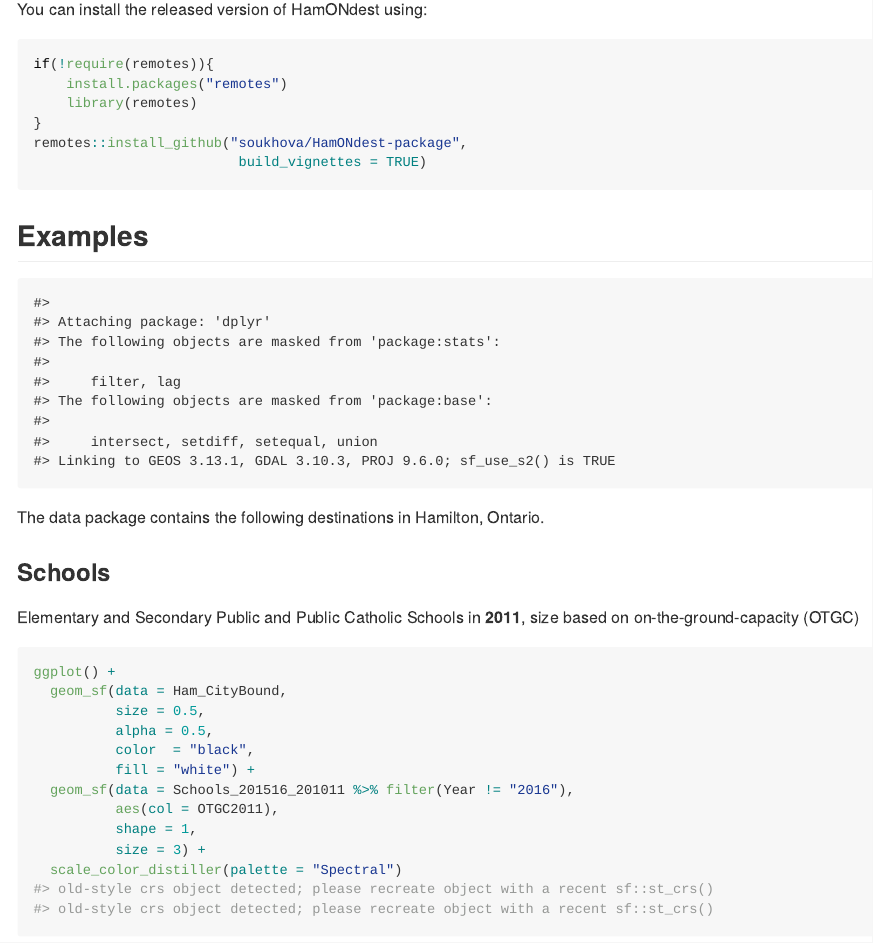
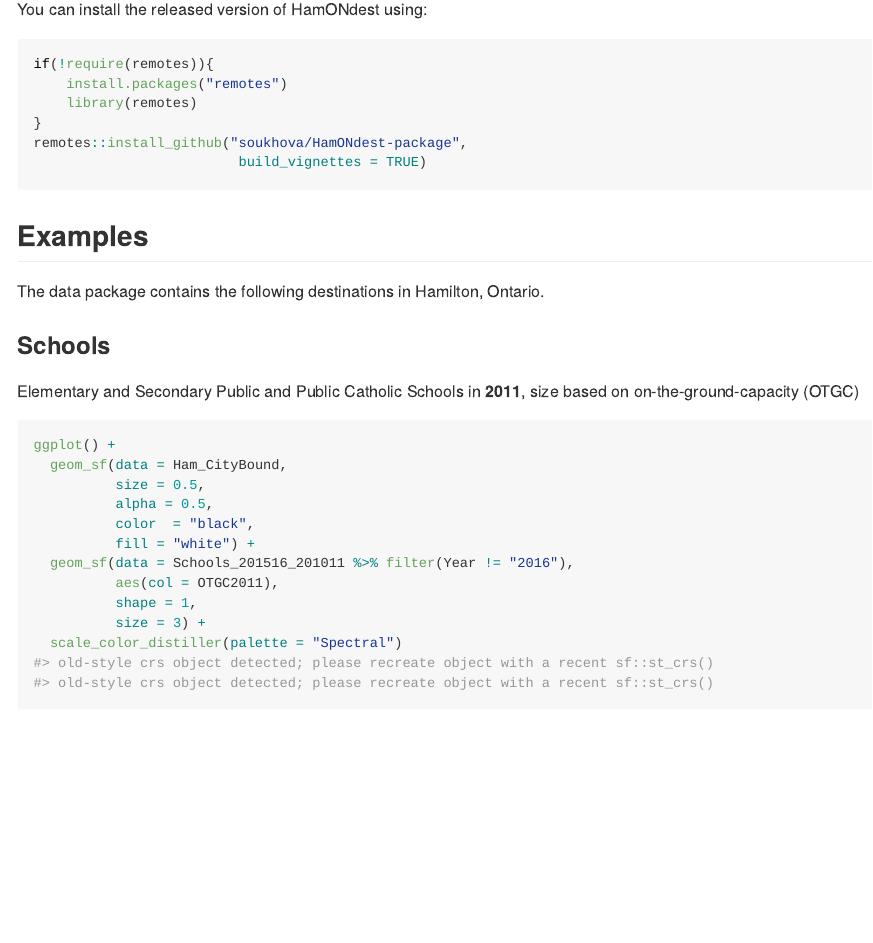
Before and after one commit to soukhova/HamONdest-package, an R Markdown document (README.Rmd): the page in a window 1100 px wide, from 370 px down. Rendered offline with R 4.5, knitr and Pandoc, with nearby package versions.

Commit message:
building vignettes try 3

````diff
--- a/README.Rmd
+++ b/README.Rmd
@@ -38,7 +38,7 @@ remotes::install_github("soukhova/HamONdest-package",
 
 ## Examples
 
-```{r libraries, eval=TRUE, echo=FALSE, results = FALSE}
+```{r libraries, eval=TRUE, echo=FALSE, message=FALSE, warning=FALSE}
 library(HamONdest)
 library(ggplot2)
 library(dplyr)
````
Also changed, not shown: README.md, 3 other files.
